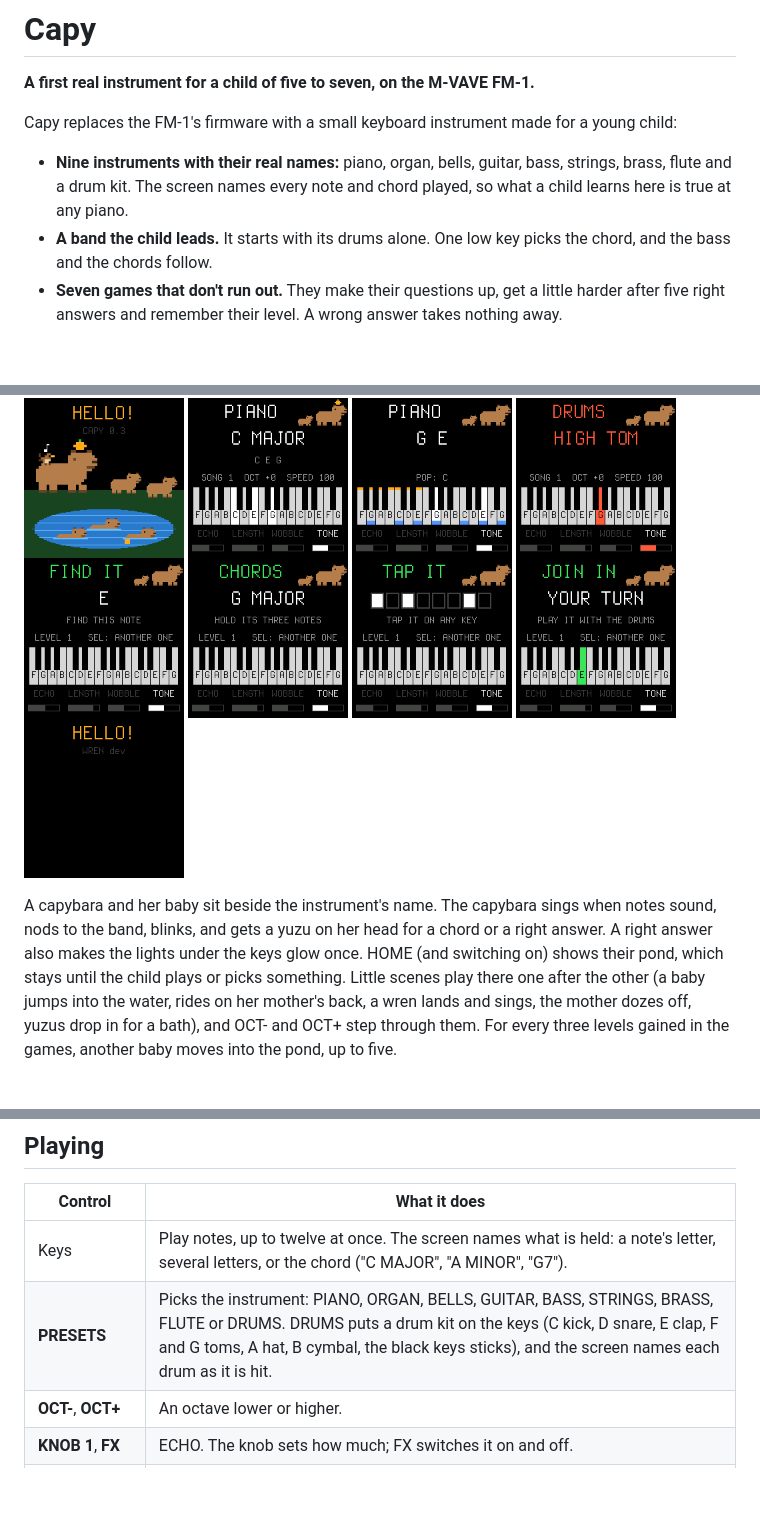
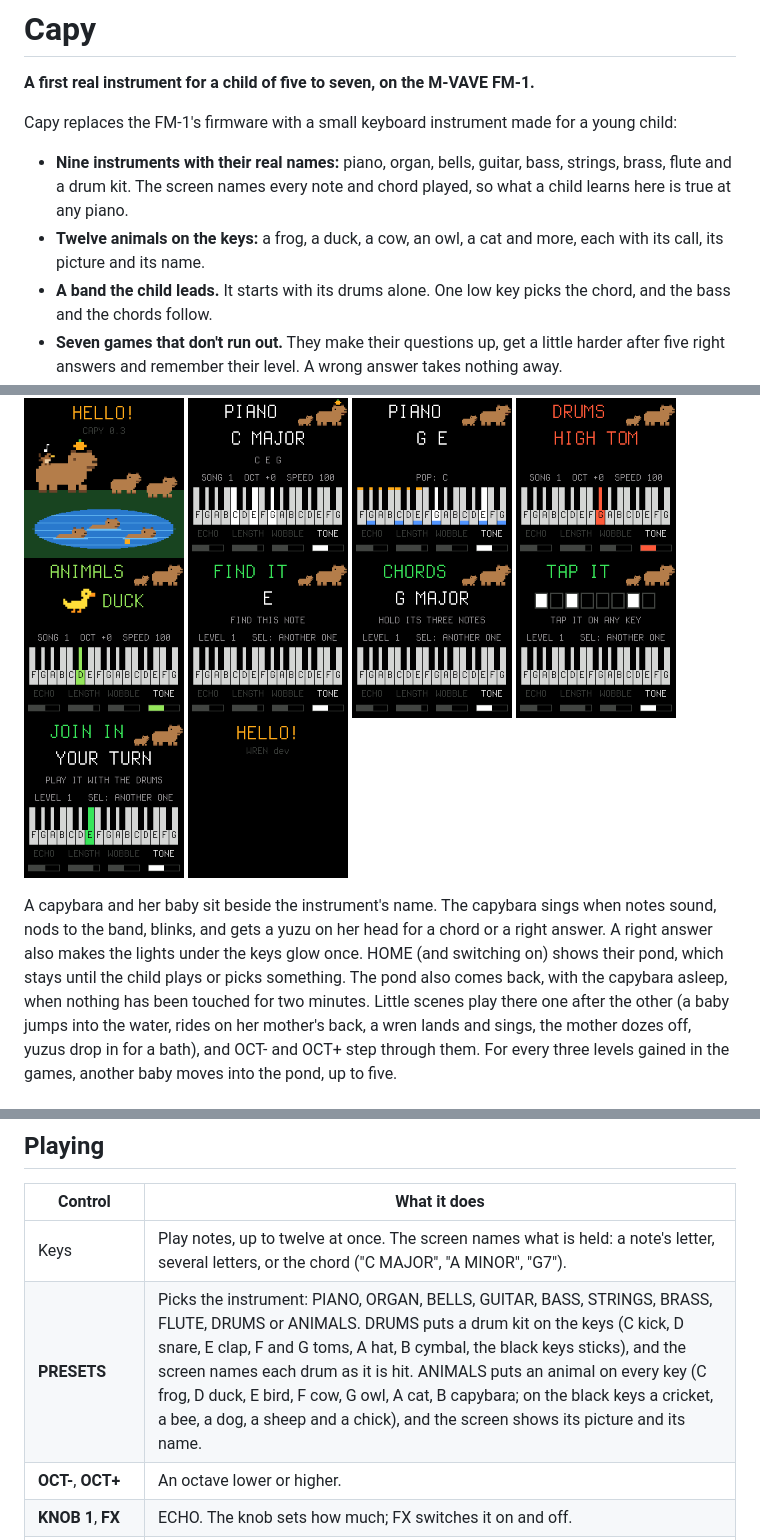
Before and after one commit to trapperl/capy-fm1, a Markdown page: README.md, 3 parts joined by grey strips. GitHub-like rendering; pictures changed too: docs/screen-animals.png (added); blank space fills up the shorter version.

```diff
--- a/README.md
+++ b/README.md
@@ -6,6 +6,8 @@ Capy replaces the FM-1's firmware with a small keyboard instrument made for a yo
 
 - **Nine instruments with their real names:** piano, organ, bells, guitar, bass, strings, brass, flute and a drum
   kit. The screen names every note and chord played, so what a child learns here is true at any piano.
+- **Twelve animals on the keys:** a frog, a duck, a cow, an owl, a cat and more, each with its call, its picture
+  and its name.
 - **A band the child leads.** It starts with its drums alone. One low key picks the chord, and the bass and the
   chords follow.
 - **Seven games that don't run out.** They make their questions up, get a little harder after five right answers
@@ -18,6 +20,7 @@ Capy replaces the FM-1's firmware with a small keyboard instrument made for a yo
 <img src="docs/screen-chord.png" width="160" alt="Playing: C, E and G held; the screen says C MAJOR, the keys carry their letters, the knobs read ECHO LENGTH WOBBLE TONE">
 <img src="docs/screen-band.png" width="160" alt="The band: POP on the chord C; the keys that lead it are marked orange, the keys that fit blue">
 <img src="docs/screen-drums.png" width="160" alt="DRUMS: the key G is the HIGH TOM">
+<img src="docs/screen-animals.png" width="160" alt="ANIMALS: the key D is the DUCK">
 <img src="docs/screen-find.png" width="160" alt="FIND IT: find the note E">
 <img src="docs/screen-chords.png" width="160" alt="CHORDS: hold the three notes of G MAJOR">
 <img src="docs/screen-tap.png" width="160" alt="TAP IT: a rhythm as eight boxes">
@@ -27,7 +30,8 @@ Capy replaces the FM-1's firmware with a small keyboard instrument made for a yo
 
 A capybara and her baby sit beside the instrument's name. The capybara sings when notes sound, nods to the band,
 blinks, and gets a yuzu on her head for a chord or a right answer. A right answer also makes the lights under the
-keys glow once. HOME (and switching on) shows their pond, which stays until the child plays or picks something.
+keys glow once. HOME (and switching on) shows their pond, which stays until the child plays or picks something. The pond also
+comes back, with the capybara asleep, when nothing has been touched for two minutes.
 Little scenes play there one after the other (a baby jumps into the water, rides on her mother's back, a wren
 lands and sings, the mother dozes off, yuzus drop in for a bath), and OCT- and OCT+ step through them. For every
 three levels gained in the games, another baby moves into the pond, up to five.
@@ -68,7 +72,7 @@ M-VAVE's firmware, and what to set before handing the FM-1 to a child.
 | Control | What it does |
 | --- | --- |
 | Keys | Play notes, up to twelve at once. The screen names what is held: a note's letter, several letters, or the chord ("C MAJOR", "A MINOR", "G7"). |
-| **PRESETS** | Picks the instrument: PIANO, ORGAN, BELLS, GUITAR, BASS, STRINGS, BRASS, FLUTE or DRUMS. DRUMS puts a drum kit on the keys (C kick, D snare, E clap, F and G toms, A hat, B cymbal, the black keys sticks), and the screen names each drum as it is hit. |
+| **PRESETS** | Picks the instrument: PIANO, ORGAN, BELLS, GUITAR, BASS, STRINGS, BRASS, FLUTE, DRUMS or ANIMALS. DRUMS puts a drum kit on the keys (C kick, D snare, E clap, F and G toms, A hat, B cymbal, the black keys sticks), and the screen names each drum as it is hit. ANIMALS puts an animal on every key (C frog, D duck, E bird, F cow, G owl, A cat, B capybara; on the black keys a cricket, a bee, a dog, a sheep and a chick), and the screen shows its picture and its name. |
 | **OCT-**, **OCT+** | An octave lower or higher. |
 | **KNOB 1**, **FX** | ECHO. The knob sets how much; FX switches it on and off. |
 | **KNOB 2**, **ENV** | LENGTH: how long notes ring. The knob sets how much; ENV switches it on and off. |
```
Also changed, not shown: docs/MANUAL.md (+4 -1 lines), 4 other files.
